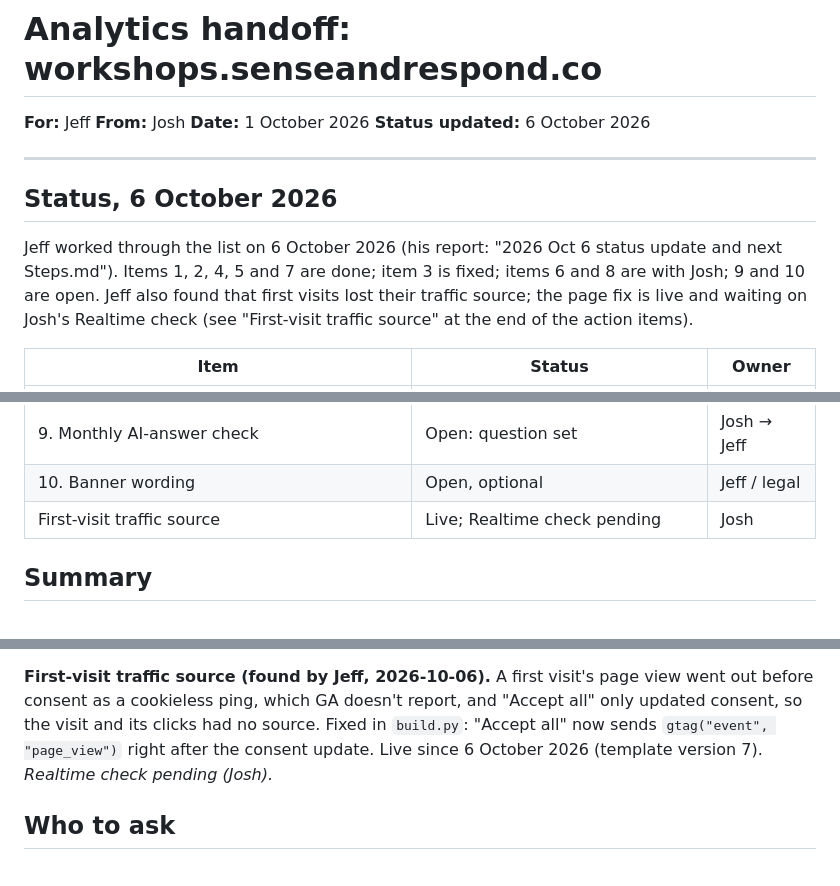
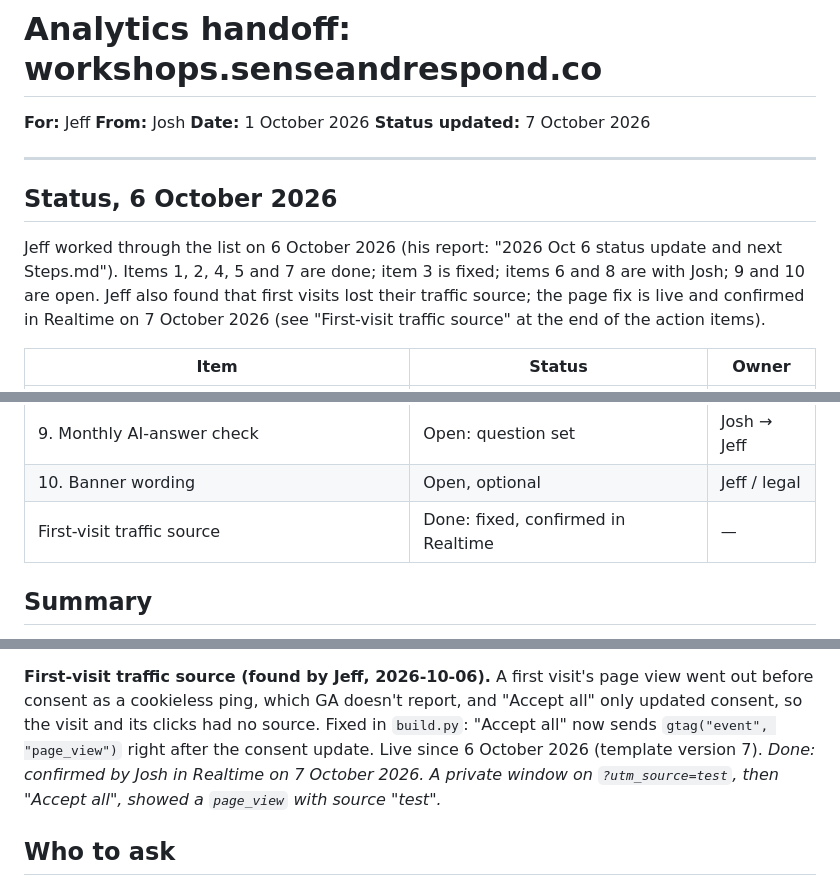
Before and after one commit to Sense-Respond/sr-workshops-mirror, a Markdown page: docs/ANALYTICS-HANDOFF.md, 3 parts joined by grey strips. GitHub-like rendering.

```diff
--- a/docs/ANALYTICS-HANDOFF.md
+++ b/docs/ANALYTICS-HANDOFF.md
@@ -3,7 +3,7 @@
 **For:** Jeff
 **From:** Josh
 **Date:** 1 October 2026
-**Status updated:** 6 October 2026
+**Status updated:** 7 October 2026
 
 ---
 
@@ -12,7 +12,7 @@
 Jeff worked through the list on 6 October 2026 (his report: "2026 Oct 6 status update and
 next Steps.md"). Items 1, 2, 4, 5 and 7 are done; item 3 is fixed; items 6 and 8 are with
 Josh; 9 and 10 are open. Jeff also found that first visits lost their traffic source; the
-page fix is live and waiting on Josh's Realtime check (see "First-visit traffic source" at
+page fix is live and confirmed in Realtime on 7 October 2026 (see "First-visit traffic source" at
 the end of the action items).
 
 | Item | Status | Owner |
@@ -27,7 +27,7 @@ the end of the action items).
 | 8. Search Console link | Add Jeff as Owner | Josh |
 | 9. Monthly AI-answer check | Open: question set | Josh → Jeff |
 | 10. Banner wording | Open, optional | Jeff / legal |
-| First-visit traffic source | Live; Realtime check pending | Josh |
+| First-visit traffic source | Done: fixed, confirmed in Realtime | — |
 
 ## Summary
 
@@ -170,7 +170,9 @@ Josh; it's a one-line change in `build.py`.
 out before consent as a cookieless ping, which GA doesn't report, and "Accept all" only
 updated consent, so the visit and its clicks had no source. Fixed in `build.py`: "Accept all"
 now sends `gtag("event", "page_view")` right after the consent update. Live since 6 October
-2026 (template version 7). *Realtime check pending (Josh).*
+2026 (template version 7). *Done: confirmed by Josh in Realtime on 7 October 2026. A
+private window on `?utm_source=test`, then "Accept all", showed a `page_view` with source
+"test".*
 
 ## Who to ask
 
```
Also changed, not shown: PROJECT_BRIEF.md (+6 -6 lines).
